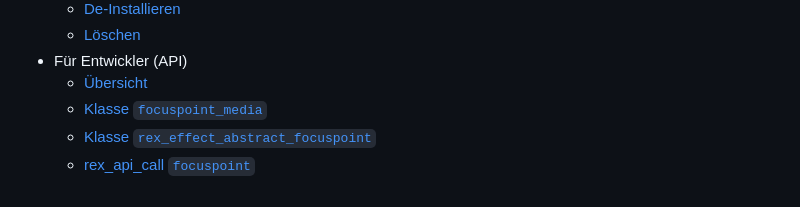
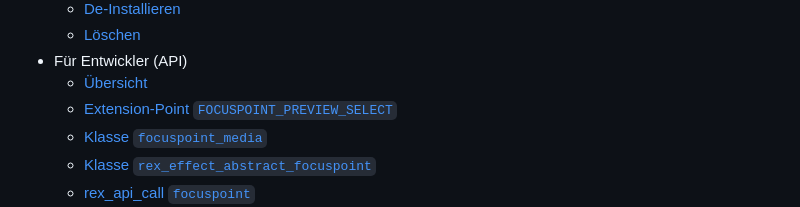
Before and after one commit to FriendsOfREDAXO/focuspoint, a Markdown page: docs/de_de/main_navi.md, the part around the change. Drawn GitHub-style.

```diff
--- a/docs/de_de/main_navi.md
+++ b/docs/de_de/main_navi.md
@@ -23,6 +23,7 @@
     - [Löschen](install.md#manage-delete)
 - Für Entwickler (API)
     - [Übersicht](developer.md)
+    - [Extension-Point `FOCUSPOINT_PREVIEW_SELECT`](developer.md#api-ep)
     - [Klasse `focuspoint_media`](developer.md#api-rfm)
     - [Klasse `rex_effect_abstract_focuspoint`](developer.md#api-refa)
     - [rex_api_call `focuspoint`](developer.md#api-racf)
```
Also changed, not shown: docs/de_de/developer.md (+52 -0 lines), docs/de_de/edit04.jpg (added), 2 other files.
